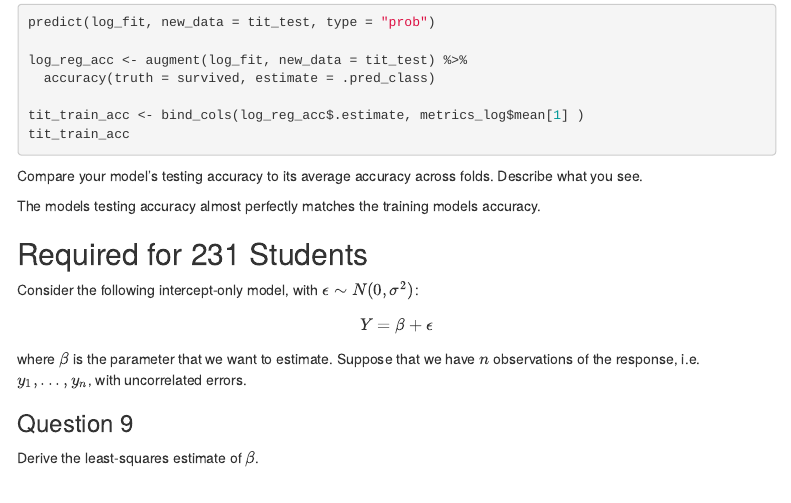
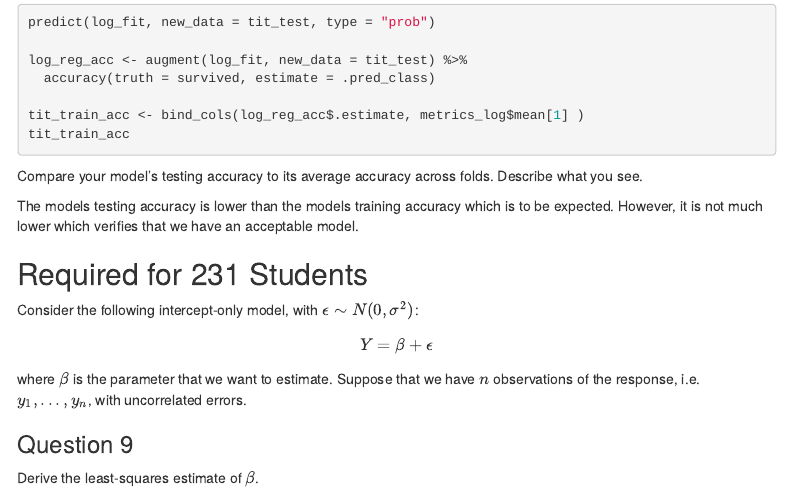
Before and after one commit to sd-rivers/Homework-4, an R Markdown document (homework-4.Rmd): the page in a window 1100 px wide, from 4170 px down. Rendered offline with R 4.5, knitr and Pandoc, with nearby package versions; the code chunks are not run, so their results and figures are left out; menus at the side of the page are left out.

Commit message:
finalized

```diff
--- a/homework-4.Rmd
+++ b/homework-4.Rmd
@@ -218,7 +218,7 @@ tit_train_acc
 
 Compare your model’s testing accuracy to its average accuracy across folds. Describe what you see.
 
-The models testing accuracy almost perfectly matches the training models accuracy.
+The models testing accuracy is lower than the models training accuracy which is to be expected. However, it is not much lower which verifies that we have an acceptable model.
 
 
 ## Required for 231 Students
```
Also changed, not shown: homework-4.html (added).
